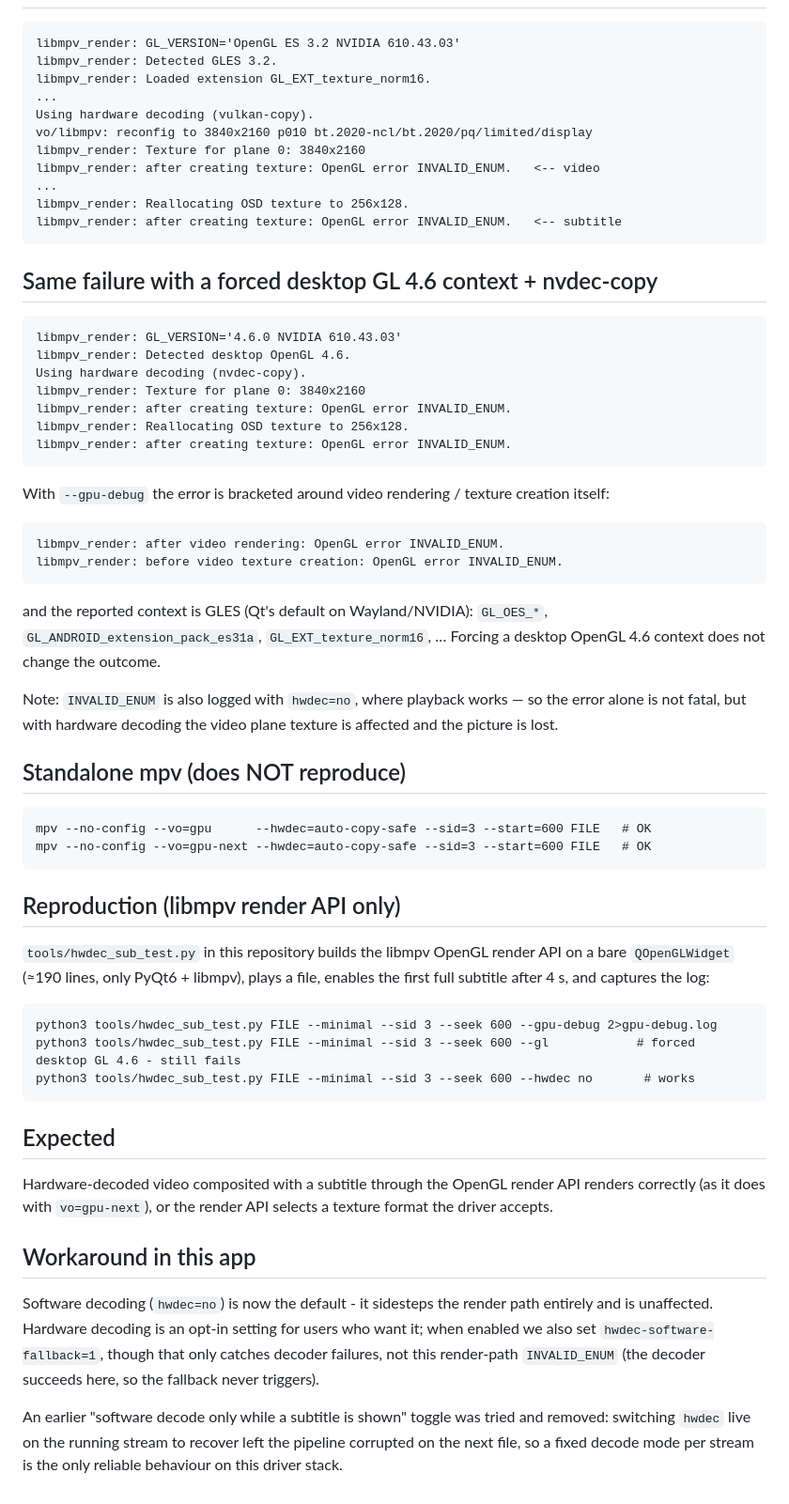
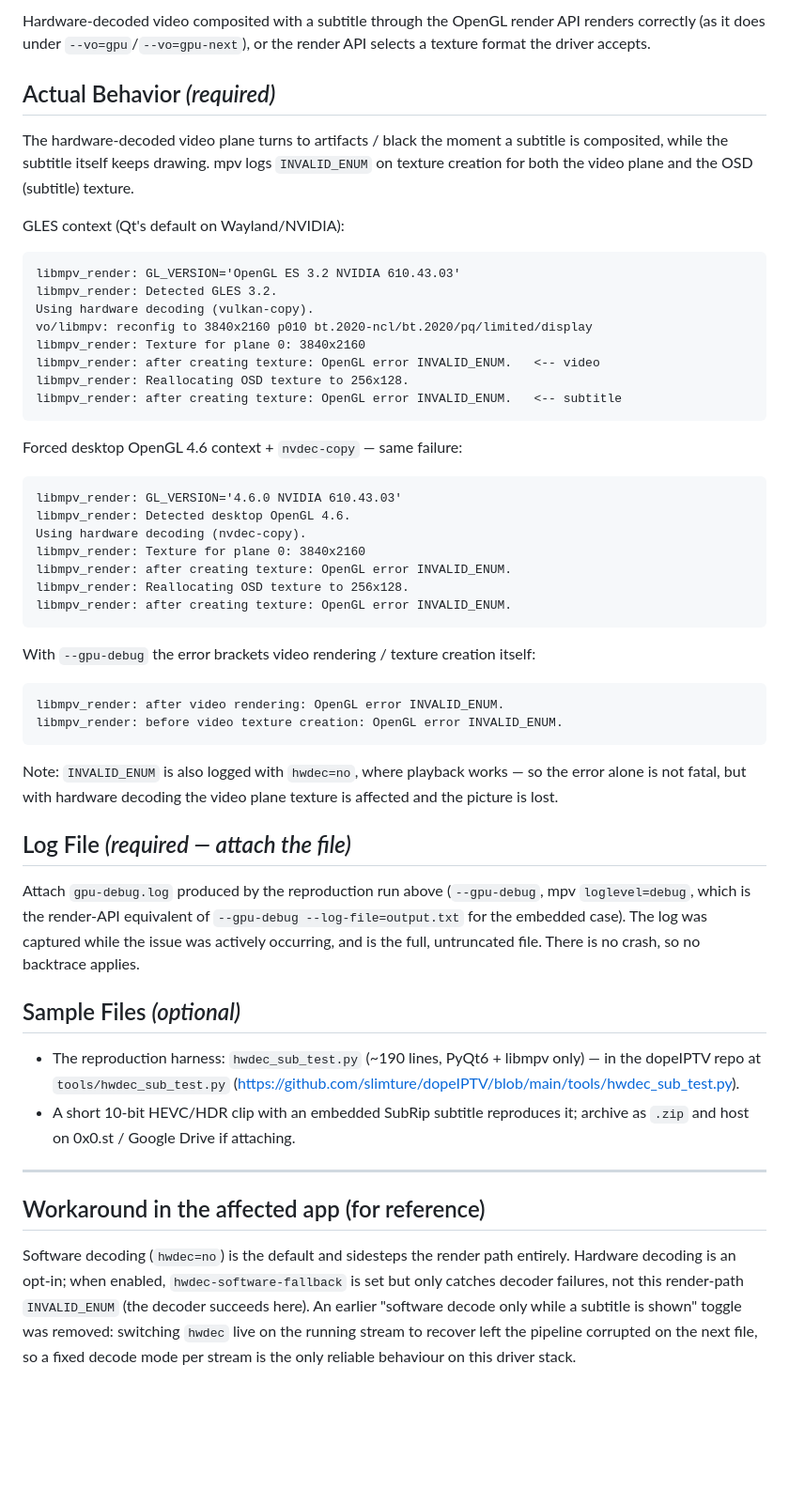
Before and after one commit to slimture/dopeIPTV, a Markdown page: docs/BUG-nvidia-open-render-subtitles.md, the part around one of its changes. Shown at 94% size. Rendered like a GitHub page; blank space fills up the shorter version.

Commit message:
docs: restructure nvidia-open bug report to match mpv's Linux issue form fields

````diff
--- a/docs/BUG-nvidia-open-render-subtitles.md
+++ b/docs/BUG-nvidia-open-render-subtitles.md
@@ -46,19 +88,27 @@ with only PyQt6 + libmpv (see `tools/hwdec_sub_test.py` in this repo).
+Hardware-decoded video composited with a subtitle through the OpenGL render API
+renders correctly (as it does under `--vo=gpu`/`--vo=gpu-next`), or the render
+API selects a texture format the driver accepts.
+
+## Actual Behavior _(required)_
+
+The hardware-decoded video plane turns to artifacts / black the moment a subtitle
+is composited, while the subtitle itself keeps drawing. mpv logs `INVALID_ENUM`
+on texture creation for both the video plane and the OSD (subtitle) texture.
+
+GLES context (Qt's default on Wayland/NVIDIA):
 
 ```
 libmpv_render: GL_VERSION='OpenGL ES 3.2 NVIDIA 610.43.03'
 libmpv_render: Detected GLES 3.2.
-libmpv_render: Loaded extension GL_EXT_texture_norm16.
-...
 Using hardware decoding (vulkan-copy).
 vo/libmpv: reconfig to 3840x2160 p010 bt.2020-ncl/bt.2020/pq/limited/display
 libmpv_render: Texture for plane 0: 3840x2160
 libmpv_render: after creating texture: OpenGL error INVALID_ENUM.   <-- video
-...
 libmpv_render: Reallocating OSD texture to 256x128.
 libmpv_render: after creating texture: OpenGL error INVALID_ENUM.   <-- subtitle
 ```
 
-## Same failure with a forced desktop GL 4.6 context + nvdec‑copy
+Forced desktop OpenGL 4.6 context + `nvdec-copy` — same failure:
 
 ```
 libmpv_render: GL_VERSION='4.6.0 NVIDIA 610.43.03'
@@ -70,56 +120,41 @@ libmpv_render: Reallocating OSD texture to 256x128.
 libmpv_render: after creating texture: OpenGL error INVALID_ENUM.
 ```
 
-With `--gpu-debug` the error is bracketed around video rendering / texture
-creation itself:
+With `--gpu-debug` the error brackets video rendering / texture creation itself:
 
 ```
 libmpv_render: after video rendering: OpenGL error INVALID_ENUM.
 libmpv_render: before video texture creation: OpenGL error INVALID_ENUM.
 ```
 
-and the reported context is GLES (Qt's default on Wayland/NVIDIA):
-`GL_OES_*`, `GL_ANDROID_extension_pack_es31a`, `GL_EXT_texture_norm16`, …
-Forcing a desktop OpenGL 4.6 context does not change the outcome.
-
 Note: `INVALID_ENUM` is also logged with `hwdec=no`, where playback works — so
 the error alone is not fatal, but with hardware decoding the video plane texture
 is affected and the picture is lost.
 
-## Standalone mpv (does NOT reproduce)
+## Log File _(required — attach the file)_
 
-```
-mpv --no-config --vo=gpu      --hwdec=auto-copy-safe --sid=3 --start=600 FILE   # OK
-mpv --no-config --vo=gpu-next --hwdec=auto-copy-safe --sid=3 --start=600 FILE   # OK
-```
+Attach `gpu-debug.log` produced by the reproduction run above
+(`--gpu-debug`, mpv `loglevel=debug`, which is the render-API equivalent of
+`--gpu-debug --log-file=output.txt` for the embedded case). The log was captured
+while the issue was actively occurring, and is the full, untruncated file. There
+is no crash, so no backtrace applies.
 
-## Reproduction (libmpv render API only)
+## Sample Files _(optional)_
 
-`tools/hwdec_sub_test.py` in this repository builds the libmpv OpenGL render API
-on a bare `QOpenGLWidget` (≈190 lines, only PyQt6 + libmpv), plays a file,
-enables the first full subtitle after 4 s, and captures the log:
+- The reproduction harness: `hwdec_sub_test.py` (~190 lines, PyQt6 + libmpv only)
+  — in the dopeIPTV repo at `tools/hwdec_sub_test.py`
+  (<https://github.com/slimture/dopeIPTV/blob/main/tools/hwdec_sub_test.py>).
+- A short 10-bit HEVC/HDR clip with an embedded SubRip subtitle reproduces it;
+  archive as `.zip` and host on 0x0.st / Google Drive if attaching.
 
-```
-python3 tools/hwdec_sub_test.py FILE --minimal --sid 3 --seek 600 --gpu-debug 2>gpu-debug.log
-python3 tools/hwdec_sub_test.py FILE --minimal --sid 3 --seek 600 --gl            # forced desktop GL 4.6 - still fails
-python3 tools/hwdec_sub_test.py FILE --minimal --sid 3 --seek 600 --hwdec no       # works
-```
+---
 
-## Expected
+## Workaround in the affected app (for reference)
 
-Hardware‑decoded video composited with a subtitle through the OpenGL render API
-renders correctly (as it does with `vo=gpu-next`), or the render API selects a
-texture format the driver accepts.
-
-## Workaround in this app
-
-Software decoding (`hwdec=no`) is now the default - it sidesteps the render
-path entirely and is unaffected. Hardware decoding is an opt-in setting for
-users who want it; when enabled we also set `hwdec-software-fallback=1`, though
-that only catches decoder failures, not this render-path `INVALID_ENUM` (the
-decoder succeeds here, so the fallback never triggers).
-
-An earlier "software decode only while a subtitle is shown" toggle was tried and
-removed: switching `hwdec` live on the running stream to recover left the
-pipeline corrupted on the next file, so a fixed decode mode per stream is the
-only reliable behaviour on this driver stack.
+Software decoding (`hwdec=no`) is the default and sidesteps the render path
+entirely. Hardware decoding is an opt-in; when enabled, `hwdec-software-fallback`
+is set but only catches decoder failures, not this render-path `INVALID_ENUM`
+(the decoder succeeds here). An earlier "software decode only while a subtitle is
+shown" toggle was removed: switching `hwdec` live on the running stream to
+recover left the pipeline corrupted on the next file, so a fixed decode mode per
+stream is the only reliable behaviour on this driver stack.
````
Also changed, not shown: other parts of docs/BUG-nvidia-open-render-subtitles.md (+75 -33 lines).
